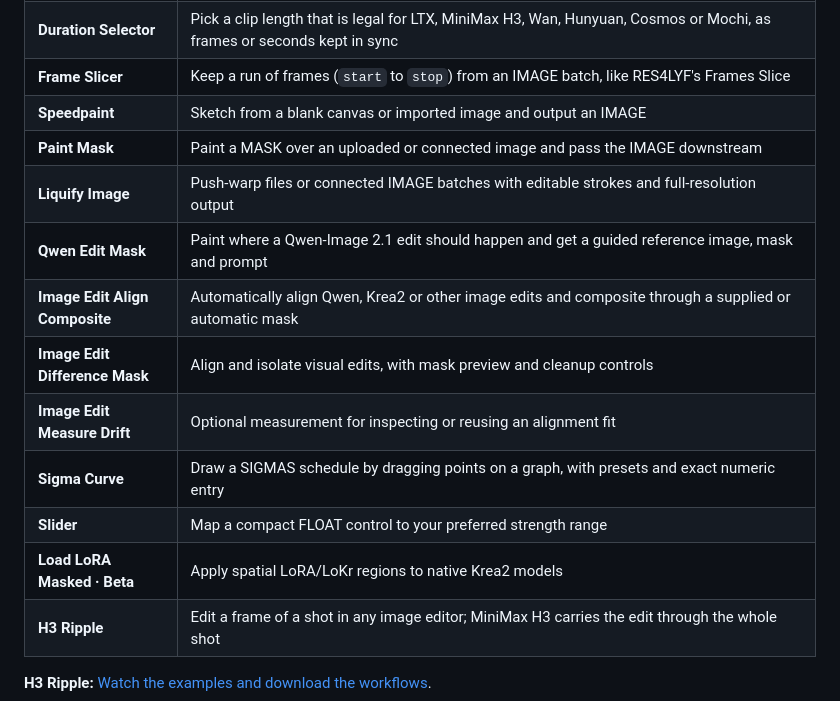
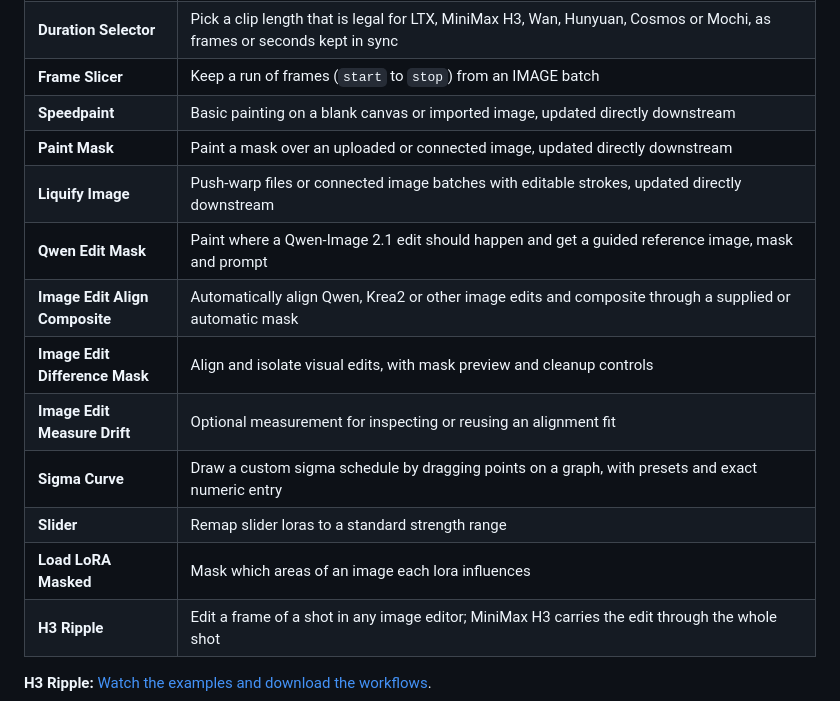
Before and after one commit to WepeNerd/ComfyUI-WepeNerd, a Markdown page: README.md, the part around the change. Rendered like a GitHub page.

```diff
--- a/README.md
+++ b/README.md
@@ -13,17 +13,17 @@ H3 Ripple video edit propagation for ComfyUI.
 | **Load Video (Upload)** | Load a clip by frame cap and skip into an IMAGE batch, with audio, transparency mask, model frame presets, a readout of what will load, and a preview that loops the clip |
 | **Save Video** | Save an IMAGE batch as MP4 (H.264, H.265, AV1), WebM, ProRes, lossless FFV1, GIF or WebP in one pass, with audio, transparency and the workflow embedded; no FFmpeg executable needed |
 | **Duration Selector** | Pick a clip length that is legal for LTX, MiniMax H3, Wan, Hunyuan, Cosmos or Mochi, as frames or seconds kept in sync |
-| **Frame Slicer** | Keep a run of frames (`start` to `stop`) from an IMAGE batch, like RES4LYF's Frames Slice |
-| **Speedpaint** | Sketch from a blank canvas or imported image and output an IMAGE |
-| **Paint Mask** | Paint a MASK over an uploaded or connected image and pass the IMAGE downstream |
-| **Liquify Image** | Push-warp files or connected IMAGE batches with editable strokes and full-resolution output |
+| **Frame Slicer** | Keep a run of frames (`start` to `stop`) from an IMAGE batch |
+| **Speedpaint** | Basic painting on a blank canvas or imported image, updated directly downstream |
+| **Paint Mask** | Paint a mask over an uploaded or connected image, updated directly downstream |
+| **Liquify Image** | Push-warp files or connected image batches with editable strokes, updated directly downstream |
 | **Qwen Edit Mask** | Paint where a Qwen-Image 2.1 edit should happen and get a guided reference image, mask and prompt |
 | **Image Edit Align Composite** | Automatically align Qwen, Krea2 or other image edits and composite through a supplied or automatic mask |
 | **Image Edit Difference Mask** | Align and isolate visual edits, with mask preview and cleanup controls |
 | **Image Edit Measure Drift** | Optional measurement for inspecting or reusing an alignment fit |
-| **Sigma Curve** | Draw a SIGMAS schedule by dragging points on a graph, with presets and exact numeric entry |
-| **Slider** | Map a compact FLOAT control to your preferred strength range |
-| **Load LoRA Masked · Beta** | Apply spatial LoRA/LoKr regions to native Krea2 models |
+| **Sigma Curve** | Draw a custom sigma schedule by dragging points on a graph, with presets and exact numeric entry |
+| **Slider** | Remap slider loras to a standard strength range |
+| **Load LoRA Masked** | Mask which areas of an image each lora influences  |
 | **H3 Ripple** | Edit a frame of a shot in any image editor; MiniMax H3 carries the edit through the whole shot |
 
 **H3 Ripple:** [Watch the examples and download the workflows](https://wepenerd.github.io/ComfyUI-WepeNerd/).
```
